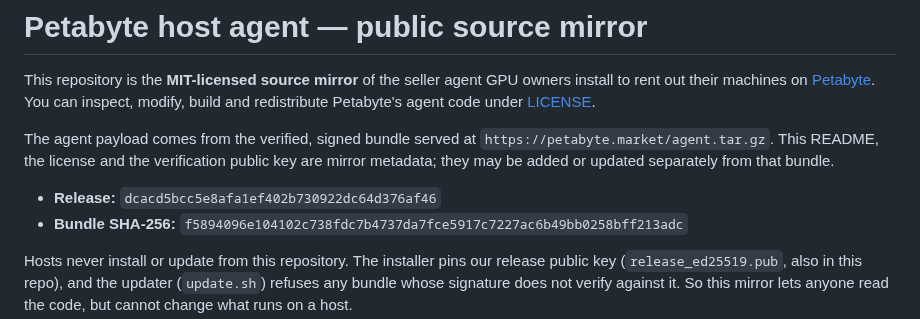
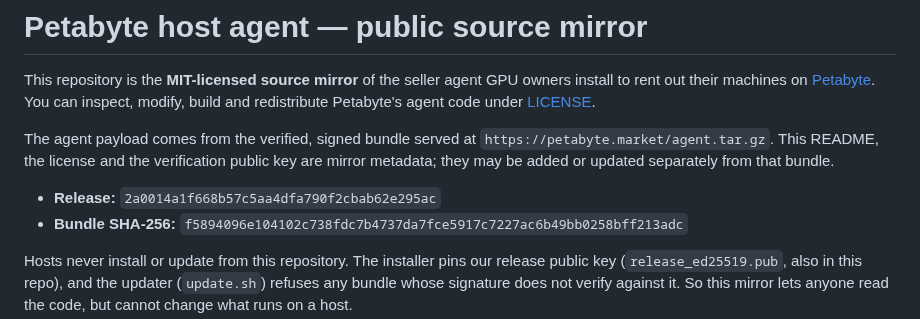
Before and after one commit to petabyte-cloud/petabyte-host-agent, a Markdown page: README.md, the part around the change. Drawn GitHub-style.

Commit message:
Release 2a0014a1f668 — agent.tar.gz sha256 f5894096e104102c738fdc7b4737da7fce5917c7227ac6b49bb0258bff213adc

```diff
--- a/README.md
+++ b/README.md
@@ -8,7 +8,7 @@ The agent payload comes from the verified, signed bundle served at
 `https://petabyte.market/agent.tar.gz`. This README, the license and the verification public
 key are mirror metadata; they may be added or updated separately from that bundle.
 
-- **Release:** `dcacd5bcc5e8afa1ef402b730922dc64d376af46`
+- **Release:** `2a0014a1f668b57c5aa4dfa790f2cbab62e295ac`
 - **Bundle SHA-256:** `f5894096e104102c738fdc7b4737da7fce5917c7227ac6b49bb0258bff213adc`
 
 Hosts never install or update from this repository. The installer pins our release public key
```
